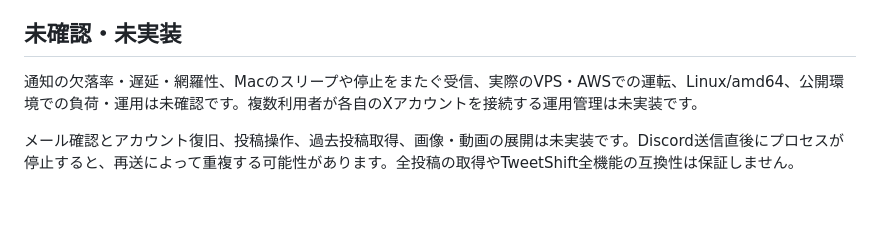
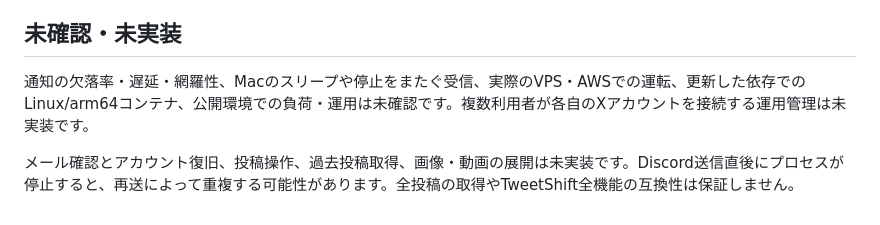
Before and after one commit to shieikan/postrelay, a Markdown page: VERIFICATION.md, the part around the change. Rendered like a GitHub page.

Commit message:
Correct the remaining unverified platform in the verification record

```diff
--- a/VERIFICATION.md
+++ b/VERIFICATION.md
@@ -48,6 +48,6 @@ OSS版では実際のLinuxコンテナのGUIで、旧`#plans`から通知一覧
 
 ## 未確認・未実装
 
-通知の欠落率・遅延・網羅性、Macのスリープや停止をまたぐ受信、実際のVPS・AWSでの運転、Linux/amd64、公開環境での負荷・運用は未確認です。複数利用者が各自のXアカウントを接続する運用管理は未実装です。
+通知の欠落率・遅延・網羅性、Macのスリープや停止をまたぐ受信、実際のVPS・AWSでの運転、更新した依存でのLinux/arm64コンテナ、公開環境での負荷・運用は未確認です。複数利用者が各自のXアカウントを接続する運用管理は未実装です。
 
 メール確認とアカウント復旧、投稿操作、過去投稿取得、画像・動画の展開は未実装です。Discord送信直後にプロセスが停止すると、再送によって重複する可能性があります。全投稿の取得やTweetShift全機能の互換性は保証しません。
```
